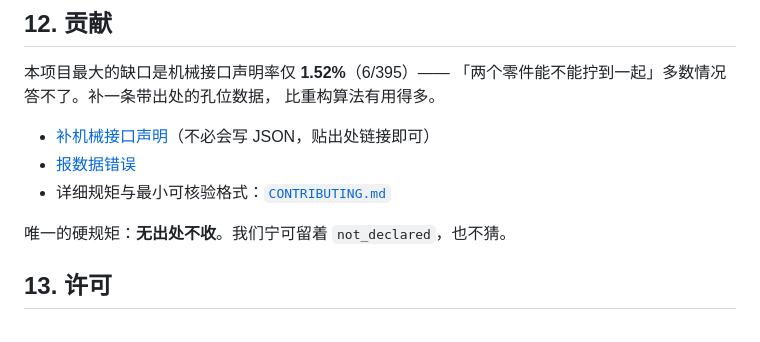
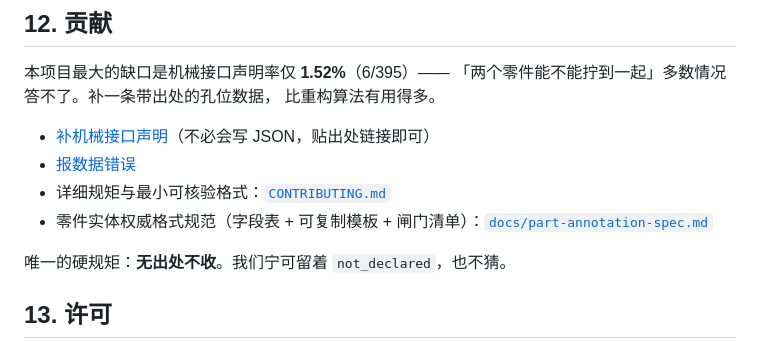
Before and after one commit to lm203688/roboparts, a Markdown page: README.md, the part around the change. Rendered like a GitHub page.

```diff
--- a/README.md
+++ b/README.md
@@ -98,6 +98,7 @@ Cloudflare Functions 顶层安全、无凭据泄漏。
 - [补机械接口声明](https://github.com/lm203688/roboparts/issues/new?template=mechanical-interface.yml)（不必会写 JSON，贴出处链接即可）
 - [报数据错误](https://github.com/lm203688/roboparts/issues/new?template=data-correction.yml)
 - 详细规矩与最小可核验格式：[`CONTRIBUTING.md`](./CONTRIBUTING.md)
+- 零件实体权威格式规范（字段表 + 可复制模板 + 闸门清单）：[`docs/part-annotation-spec.md`](./docs/part-annotation-spec.md)
 
 唯一的硬规矩：**无出处不收**。我们宁可留着 `not_declared`，也不猜。
 
```
Also changed, not shown: CONTRIBUTING.md (+4 -0 lines), docs/part-annotation-spec.md (added, +200 -0 lines).
